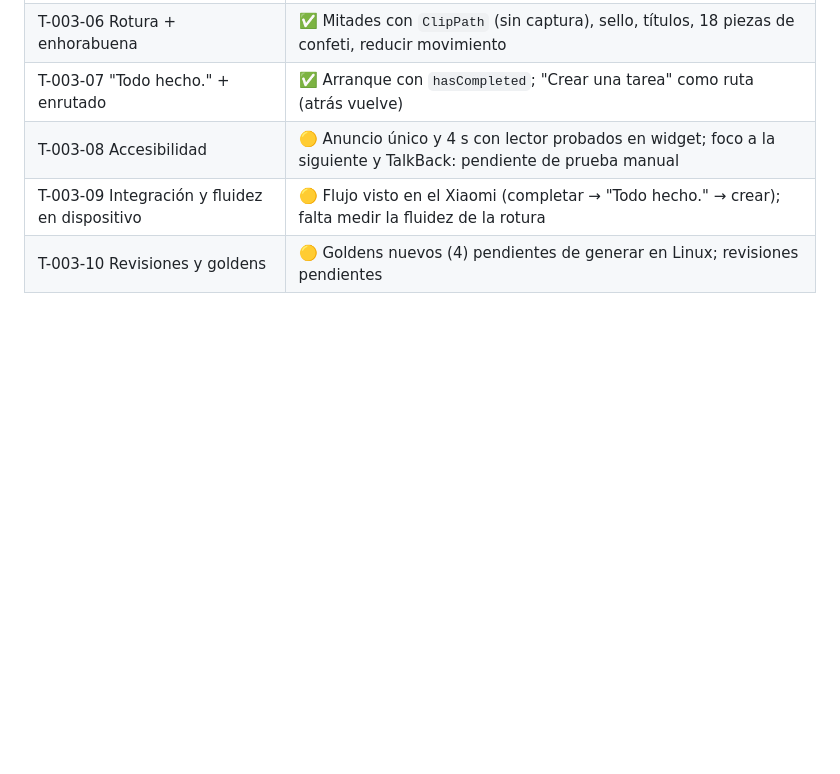
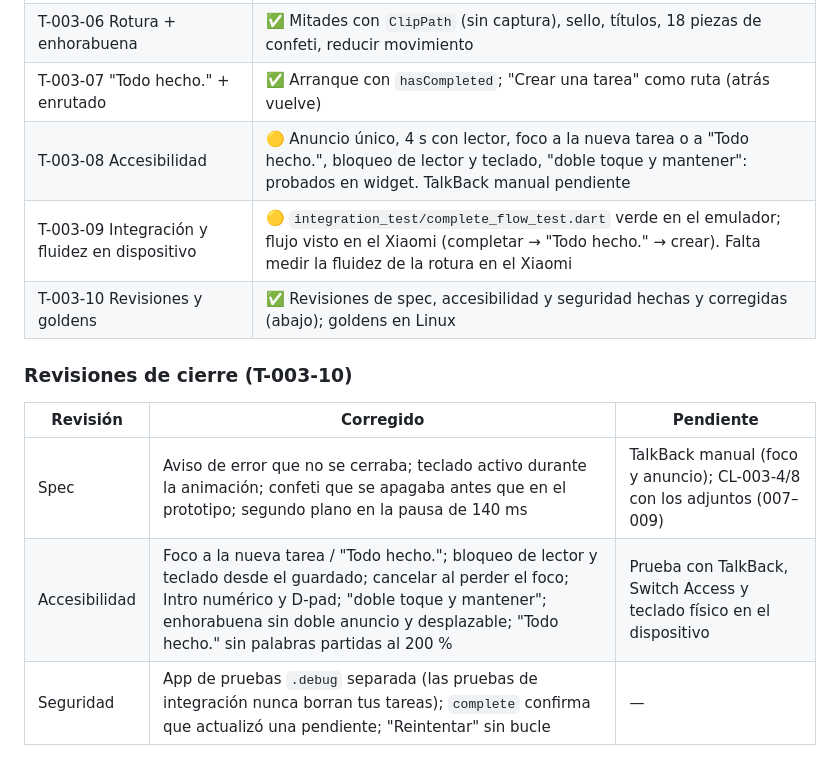
Before and after one commit to svallev/una, a Markdown page: specs/003-completar/tasks.md, the part around the change. Drawn GitHub-style; blank space fills up the shorter version.

Commit message:
docs(003): record review findings and progress
Co-Authored-By: Claude Opus 5.5 <noreply@anthropic.com>

```diff
--- a/specs/003-completar/tasks.md
+++ b/specs/003-completar/tasks.md
@@ -32,6 +32,14 @@ Requisitos: spec 001 implementada ✅; spec 003 y este plan **aprobados**. `[P]`
 | T-003-05 `CompletionController` | ✅ Guarda antes de animar, vibración, fases, bloqueo |
 | T-003-06 Rotura + enhorabuena | ✅ Mitades con `ClipPath` (sin captura), sello, títulos, 18 piezas de confeti, reducir movimiento |
 | T-003-07 "Todo hecho." + enrutado | ✅ Arranque con `hasCompleted`; "Crear una tarea" como ruta (atrás vuelve) |
-| T-003-08 Accesibilidad | 🟡 Anuncio único y 4 s con lector probados en widget; foco a la siguiente y TalkBack: pendiente de prueba manual |
-| T-003-09 Integración y fluidez en dispositivo | 🟡 Flujo visto en el Xiaomi (completar → "Todo hecho." → crear); falta medir la fluidez de la rotura |
-| T-003-10 Revisiones y goldens | 🟡 Goldens nuevos (4) pendientes de generar en Linux; revisiones pendientes |
+| T-003-08 Accesibilidad | 🟡 Anuncio único, 4 s con lector, foco a la nueva tarea o a "Todo hecho.", bloqueo de lector y teclado, "doble toque y mantener": probados en widget. TalkBack manual pendiente |
+| T-003-09 Integración y fluidez en dispositivo | 🟡 `integration_test/complete_flow_test.dart` verde en el emulador; flujo visto en el Xiaomi (completar → "Todo hecho." → crear). Falta medir la fluidez de la rotura en el Xiaomi |
+| T-003-10 Revisiones y goldens | ✅ Revisiones de spec, accesibilidad y seguridad hechas y corregidas (abajo); goldens en Linux |
+
+### Revisiones de cierre (T-003-10)
+
+| Revisión | Corregido | Pendiente |
+|---|---|---|
+| Spec | Aviso de error que no se cerraba; teclado activo durante la animación; confeti que se apagaba antes que en el prototipo; segundo plano en la pausa de 140 ms | TalkBack manual (foco y anuncio); CL-003-4/8 con los adjuntos (007–009) |
+| Accesibilidad | Foco a la nueva tarea / "Todo hecho."; bloqueo de lector y teclado desde el guardado; cancelar al perder el foco; Intro numérico y D-pad; "doble toque y mantener"; enhorabuena sin doble anuncio y desplazable; "Todo hecho." sin palabras partidas al 200 % | Prueba con TalkBack, Switch Access y teclado físico en el dispositivo |
+| Seguridad | App de pruebas `.debug` separada (las pruebas de integración nunca borran tus tareas); `complete` confirma que actualizó una pendiente; "Reintentar" sin bucle | — |
```
